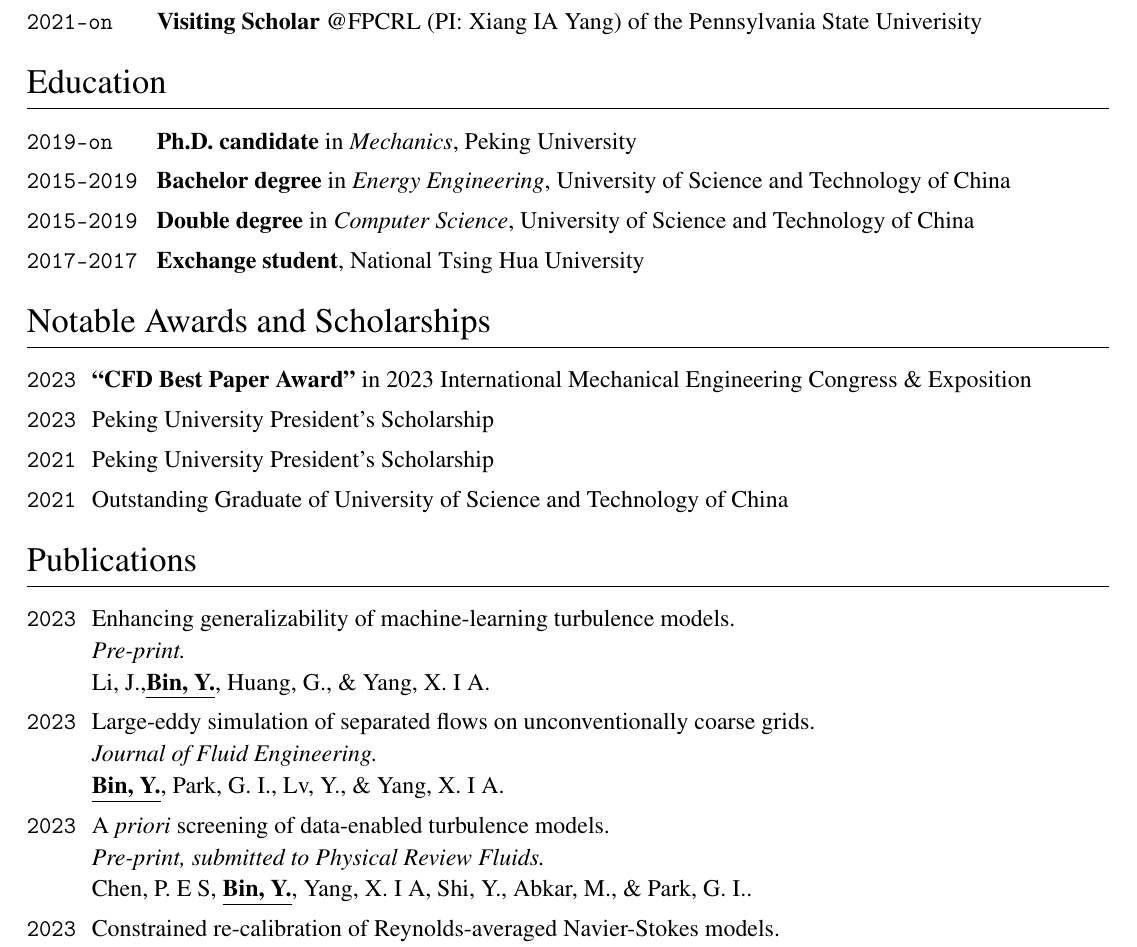
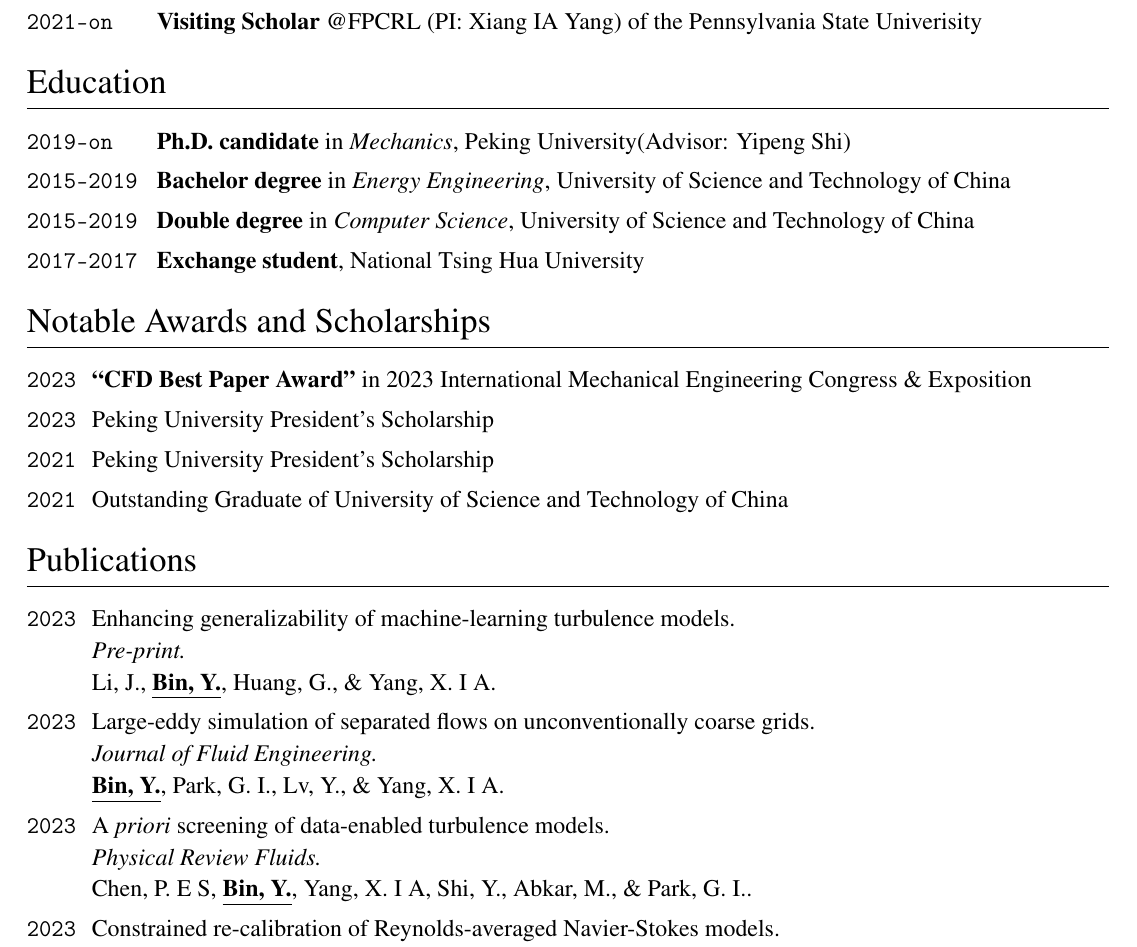
Before and after one commit to yuanweibin/mycv, a LaTeX CV (cv.tex): part of page 1 of 2, cut so that both start at the same text. Compiled offline with pdfLaTeX.

Commit message:
Updates from Overleaf

```diff
--- a/cv.tex
+++ b/cv.tex
@@ -269,7 +269,7 @@
 
 \begin{EntriesTableDuration}
   \Duration{2019}{\Ongoing}  &
-  \textbf{Ph.D. candidate} in \textit{Mechanics}, \PKU
+  \textbf{Ph.D. candidate} in \textit{Mechanics}, \PKU (Advisor: Yipeng Shi)
   \\
   \Duration{2015}{2019}  &
   \textbf{Bachelor degree} in \textit{Energy Engineering}, \USTC
@@ -327,7 +327,7 @@
 \Year{2023}  &
   \href{https://doi.org/10.48550/arXiv.2310.09366}{A \textit{priori} screening of data-enabled turbulence models.}
   \newline
-  \textit{Pre-print, submitted to Physical Review Fluids.}
+  \textit{Physical Review Fluids.}
   %\DOI{10.31223/X5QD5Z}.
   \newline
   \Peng, \Me, \Xiang, \Shi, \Abkar, \& \Park.
```
Also changed, not shown: cv.tex (2 more changed lines).
